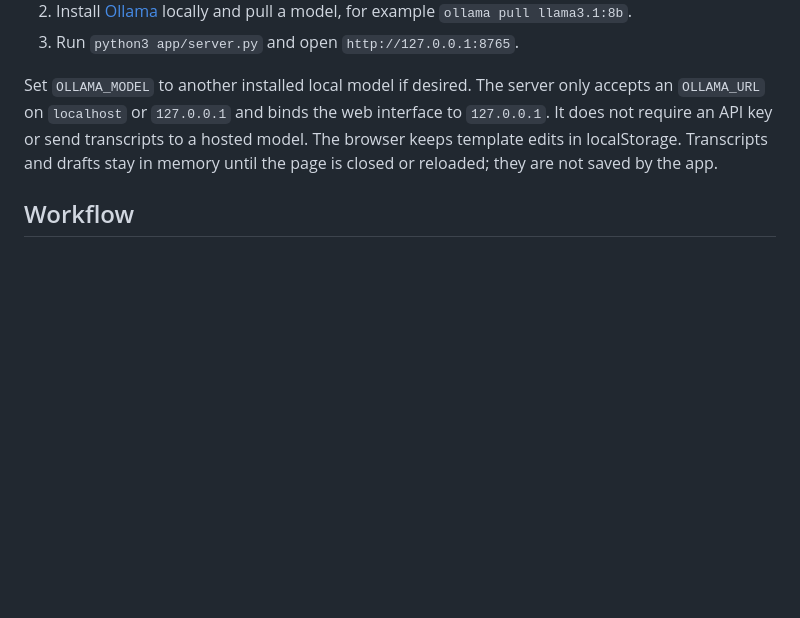
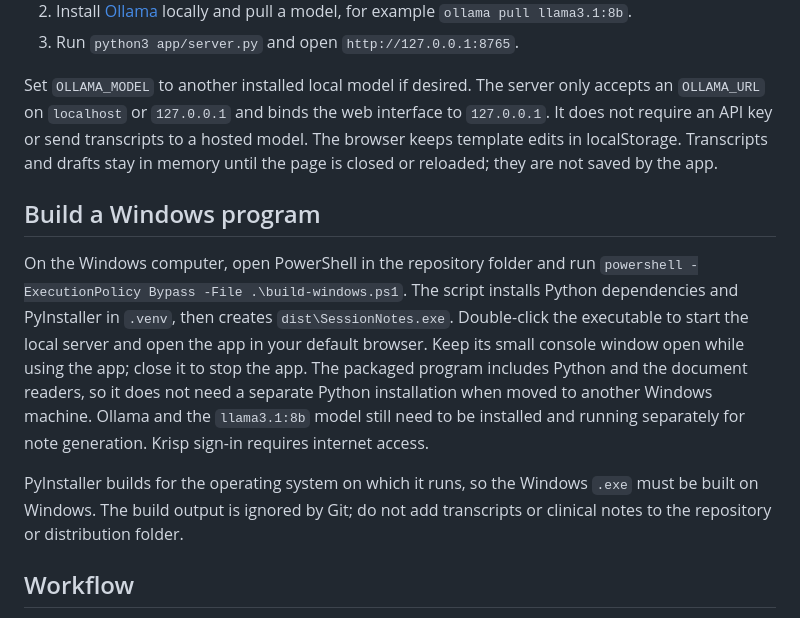
Before and after one commit to rg1202/counselingApp, a Markdown page: README.md, the part around the change. GitHub-like rendering; blank space fills up the shorter version.

Commit message:
Add Windows executable build workflow

```diff
--- a/README.md
+++ b/README.md
@@ -9,6 +9,12 @@ A local drafting interface for psychotherapy transcripts. Four editable note typ
 3. Run `python3 app/server.py` and open `http://127.0.0.1:8765`.
 
 Set `OLLAMA_MODEL` to another installed local model if desired. The server only accepts an `OLLAMA_URL` on `localhost` or `127.0.0.1` and binds the web interface to `127.0.0.1`. It does not require an API key or send transcripts to a hosted model. The browser keeps template edits in localStorage. Transcripts and drafts stay in memory until the page is closed or reloaded; they are not saved by the app.
+
+## Build a Windows program
+
+On the Windows computer, open PowerShell in the repository folder and run `powershell -ExecutionPolicy Bypass -File .\build-windows.ps1`. The script installs Python dependencies and PyInstaller in `.venv`, then creates `dist\SessionNotes.exe`. Double-click the executable to start the local server and open the app in your default browser. Keep its small console window open while using the app; close it to stop the app. The packaged program includes Python and the document readers, so it does not need a separate Python installation when moved to another Windows machine. Ollama and the `llama3.1:8b` model still need to be installed and running separately for note generation. Krisp sign-in requires internet access.
+
+PyInstaller builds for the operating system on which it runs, so the Windows `.exe` must be built on Windows. The build output is ignored by Git; do not add transcripts or clinical notes to the repository or distribution folder.
 
 ## Workflow
 
```
